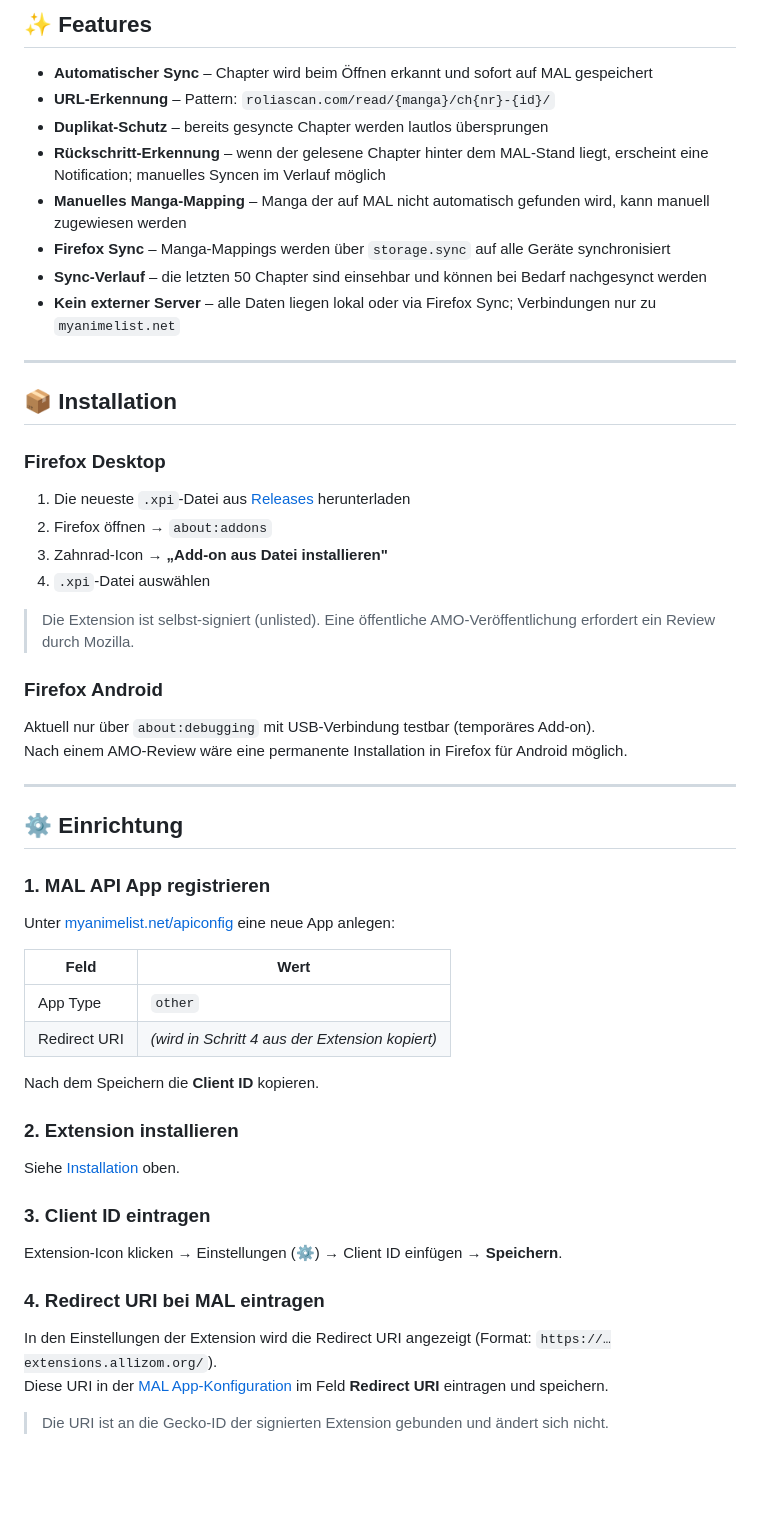
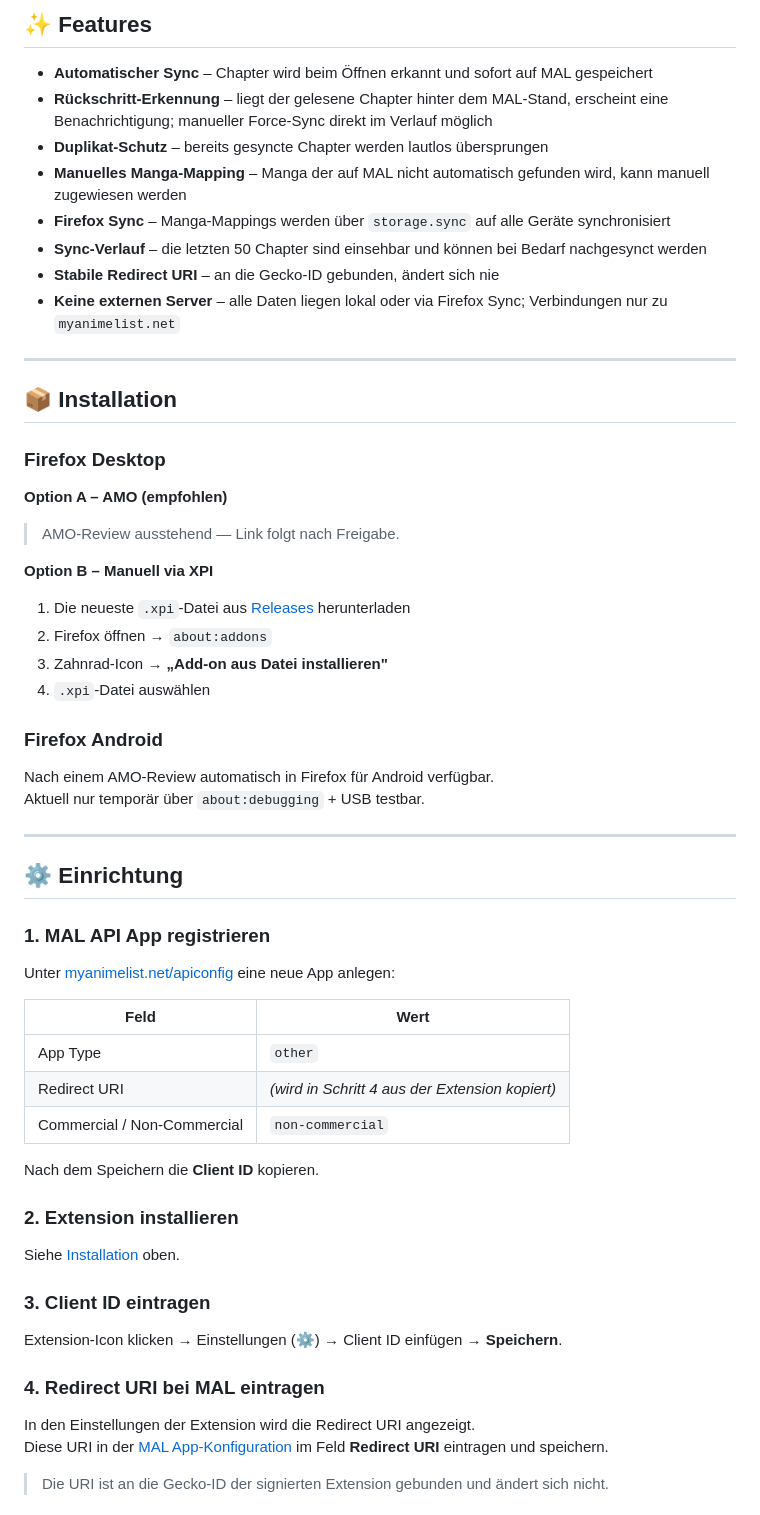
Before and after one commit to SpeksYL/RoliaSync, a Markdown page: README.md, the part around one of its changes. GitHub-like rendering; blank space fills up the shorter version.

```diff
--- a/README.md
+++ b/README.md
@@ -10,13 +14,13 @@
 ## ✨ Features
 
 - **Automatischer Sync** – Chapter wird beim Öffnen erkannt und sofort auf MAL gespeichert
-- **URL-Erkennung** – Pattern: `roliascan.com/read/{manga}/ch{nr}-{id}/`
+- **Rückschritt-Erkennung** – liegt der gelesene Chapter hinter dem MAL-Stand, erscheint eine Benachrichtigung; manueller Force-Sync direkt im Verlauf möglich
 - **Duplikat-Schutz** – bereits gesyncte Chapter werden lautlos übersprungen
-- **Rückschritt-Erkennung** – wenn der gelesene Chapter hinter dem MAL-Stand liegt, erscheint eine Notification; manuelles Syncen im Verlauf möglich
 - **Manuelles Manga-Mapping** – Manga der auf MAL nicht automatisch gefunden wird, kann manuell zugewiesen werden
 - **Firefox Sync** – Manga-Mappings werden über `storage.sync` auf alle Geräte synchronisiert
 - **Sync-Verlauf** – die letzten 50 Chapter sind einsehbar und können bei Bedarf nachgesynct werden
-- **Kein externer Server** – alle Daten liegen lokal oder via Firefox Sync; Verbindungen nur zu `myanimelist.net`
+- **Stabile Redirect URI** – an die Gecko-ID gebunden, ändert sich nie
+- **Keine externen Server** – alle Daten liegen lokal oder via Firefox Sync; Verbindungen nur zu `myanimelist.net`
 
 ---
 
@@ -24,17 +28,21 @@
 
 ### Firefox Desktop
 
+**Option A – AMO (empfohlen)**
+
+> AMO-Review ausstehend — Link folgt nach Freigabe.
+
+**Option B – Manuell via XPI**
+
 1. Die neueste `.xpi`-Datei aus [Releases](../../releases) herunterladen
 2. Firefox öffnen → `about:addons`
 3. Zahnrad-Icon → **„Add-on aus Datei installieren"**
 4. `.xpi`-Datei auswählen
 
-> Die Extension ist selbst-signiert (unlisted). Eine öffentliche AMO-Veröffentlichung erfordert ein Review durch Mozilla.
-
 ### Firefox Android
 
-Aktuell nur über `about:debugging` mit USB-Verbindung testbar (temporäres Add-on).
-Nach einem AMO-Review wäre eine permanente Installation in Firefox für Android möglich.
+Nach einem AMO-Review automatisch in Firefox für Android verfügbar.
+Aktuell nur temporär über `about:debugging` + USB testbar.
 
 ---
 
@@ -48,6 +56,7 @@ Unter [myanimelist.net/apiconfig](https://myanimelist.net/apiconfig) eine neue A
 |---|---|
 | App Type | `other` |
 | Redirect URI | *(wird in Schritt 4 aus der Extension kopiert)* |
+| Commercial / Non-Commercial | `non-commercial` |
 
 Nach dem Speichern die **Client ID** kopieren.
 
@@ -61,7 +70,7 @@ Extension-Icon klicken → Einstellungen (⚙️) → Client ID einfügen → **
 
 ### 4. Redirect URI bei MAL eintragen
 
-In den Einstellungen der Extension wird die Redirect URI angezeigt (Format: `https://…extensions.allizom.org/`).
+In den Einstellungen der Extension wird die Redirect URI angezeigt.
 Diese URI in der [MAL App-Konfiguration](https://myanimelist.net/apiconfig) im Feld **Redirect URI** eintragen und speichern.
 
 > Die URI ist an die Gecko-ID der signierten Extension gebunden und ändert sich nicht.
```
Also changed, not shown: other parts of README.md (+22 -20 lines).
